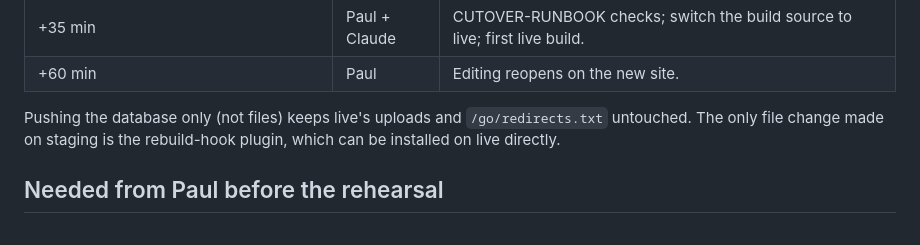
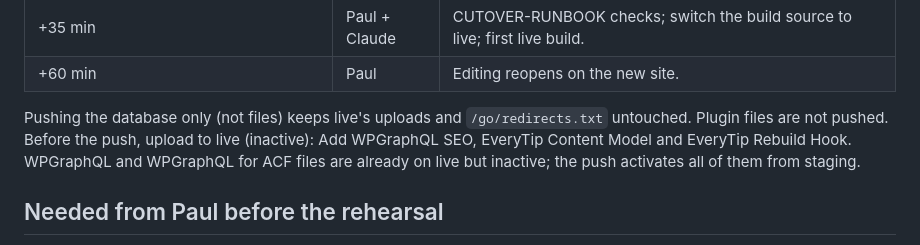
Before and after one commit to redfernp/et-frontend, a Markdown page: PRELAUNCH-SYNC-PLAN.md, the part around the change. GitHub-like rendering.

Commit message:
Prelaunch plan: list the plugins live needs before the database push
Co-Authored-By: Claude Opus 5.5 <noreply@anthropic.com>

```diff
--- a/PRELAUNCH-SYNC-PLAN.md
+++ b/PRELAUNCH-SYNC-PLAN.md
@@ -78,8 +78,9 @@ Reads live, writes staging only. Every staging write keeps a backup in
 | +60 min | Paul | Editing reopens on the new site. |
 
 Pushing the database only (not files) keeps live's uploads and `/go/redirects.txt` untouched.
-The only file change made on staging is the rebuild-hook plugin, which can be installed on live
-directly.
+Plugin files are not pushed. Before the push, upload to live (inactive): Add WPGraphQL SEO,
+EveryTip Content Model and EveryTip Rebuild Hook. WPGraphQL and WPGraphQL for ACF files are already
+on live but inactive; the push activates all of them from staging.
 
 ## Needed from Paul before the rehearsal
 
```
